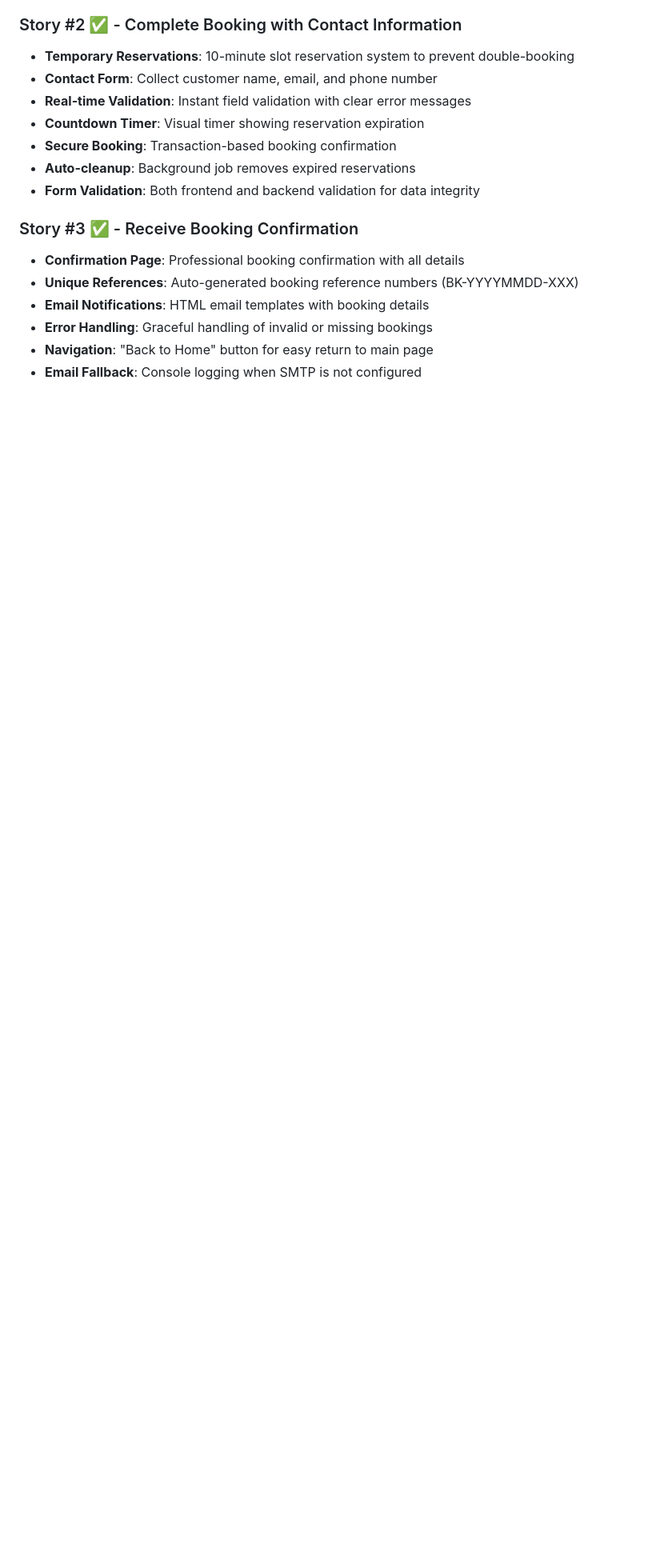
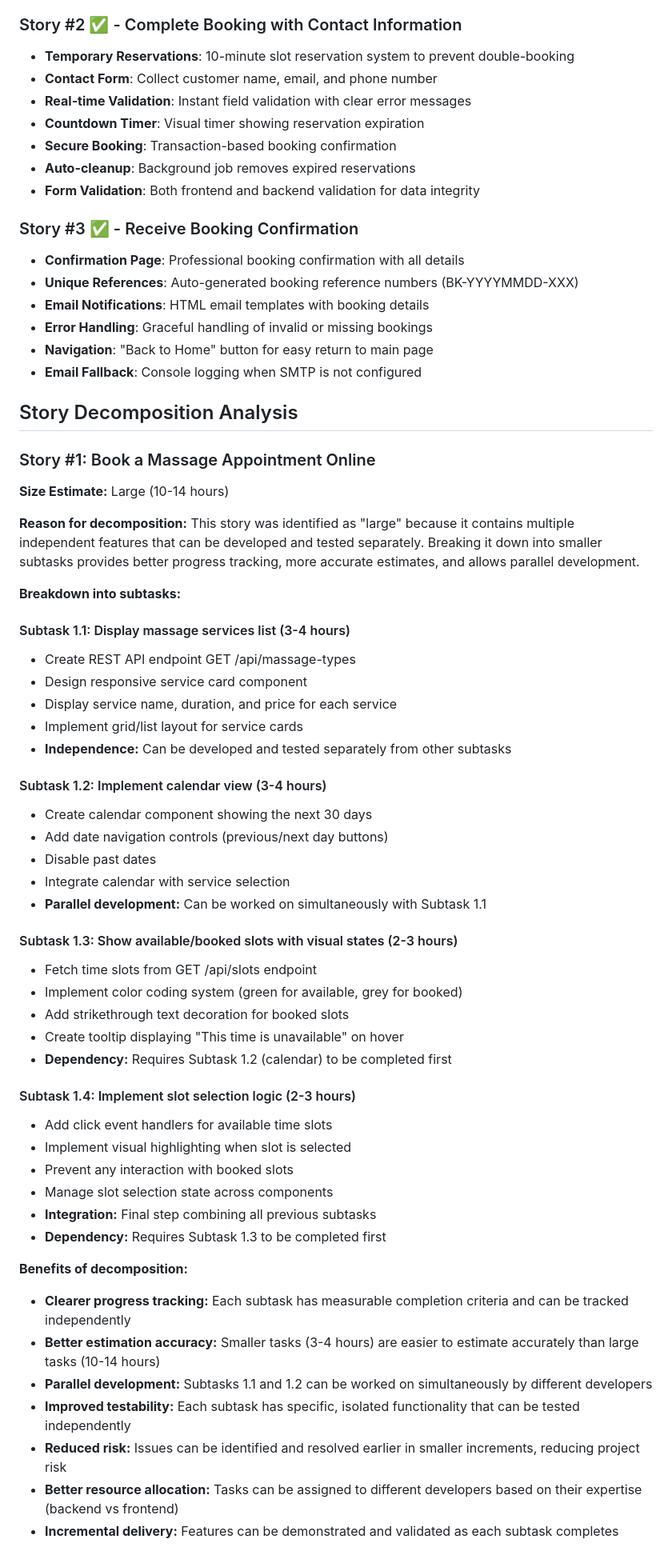
Before and after one commit to OlgaOrl/Massage-booking-website, a Markdown page: README.md, the part around one of its changes. Shown at 80% size. GitHub-like rendering; blank space fills up the shorter version.

Commit message:
docs: add story decomposition analysis to README

```diff
--- a/README.md
+++ b/README.md
@@ -29,3 +29,53 @@ A modern web application for booking massage appointments online. This system al
 - **Error Handling**: Graceful handling of invalid or missing bookings
 - **Navigation**: "Back to Home" button for easy return to main page
 - **Email Fallback**: Console logging when SMTP is not configured
+
+## Story Decomposition Analysis
+
+### Story #1: Book a Massage Appointment Online
+
+**Size Estimate:** Large (10-14 hours)
+
+**Reason for decomposition:**
+This story was identified as "large" because it contains multiple independent features that can be developed and tested separately. Breaking it down into smaller subtasks provides better progress tracking, more accurate estimates, and allows parallel development.
+
+**Breakdown into subtasks:**
+
+#### Subtask 1.1: Display massage services list (3-4 hours)
+- Create REST API endpoint GET /api/massage-types
+- Design responsive service card component
+- Display service name, duration, and price for each service
+- Implement grid/list layout for service cards
+- **Independence:** Can be developed and tested separately from other subtasks
+
+#### Subtask 1.2: Implement calendar view (3-4 hours)
+- Create calendar component showing the next 30 days
+- Add date navigation controls (previous/next day buttons)
+- Disable past dates
+- Integrate calendar with service selection
+- **Parallel development:** Can be worked on simultaneously with Subtask 1.1
+
+#### Subtask 1.3: Show available/booked slots with visual states (2-3 hours)
+- Fetch time slots from GET /api/slots endpoint
+- Implement color coding system (green for available, grey for booked)
+- Add strikethrough text decoration for booked slots
+- Create tooltip displaying "This time is unavailable" on hover
+- **Dependency:** Requires Subtask 1.2 (calendar) to be completed first
+
+#### Subtask 1.4: Implement slot selection logic (2-3 hours)
+- Add click event handlers for available time slots
+- Implement visual highlighting when slot is selected
+- Prevent any interaction with booked slots
+- Manage slot selection state across components
+- **Integration:** Final step combining all previous subtasks
+- **Dependency:** Requires Subtask 1.3 to be completed first
+
+**Benefits of decomposition:**
+- **Clearer progress tracking:** Each subtask has measurable completion criteria and can be tracked independently
+- **Better estimation accuracy:** Smaller tasks (3-4 hours) are easier to estimate accurately than large tasks (10-14 hours)
+- **Parallel development:** Subtasks 1.1 and 1.2 can be worked on simultaneously by different developers
+- **Improved testability:** Each subtask has specific, isolated functionality that can be tested independently
+- **Reduced risk:** Issues can be identified and resolved earlier in smaller increments, reducing project risk
+- **Better resource allocation:** Tasks can be assigned to different developers based on their expertise (backend vs frontend)
+- **Incremental delivery:** Features can be demonstrated and validated as each subtask completes
+
```
Also changed, not shown: other parts of README.md (+14 -5 lines).
